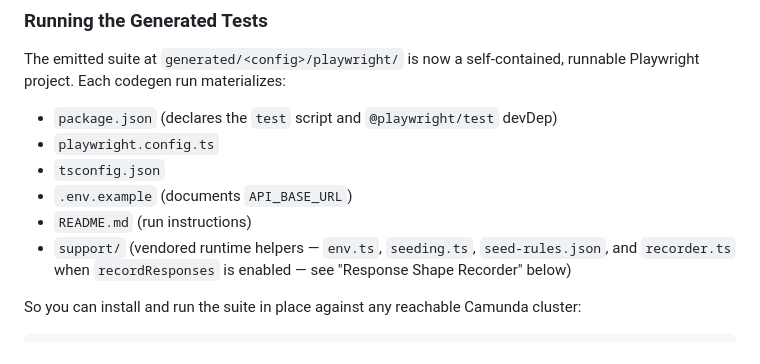
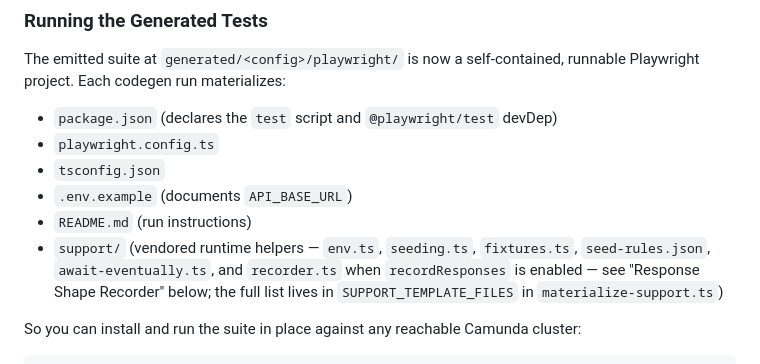
Before and after one commit to camunda/api-test-generator, a Markdown page: path-analyser/README.md, the part around the change. Rendered like a GitHub page.

Commit message:
chore: list the full set of vendored support templates in path-analyser/README.md
Review-comment fix-up on #156. The support/ contents enumeration was
incomplete: it named env.ts, seeding.ts, seed-rules.json, and recorder.ts
but omitted fixtures.ts and await-eventually.ts, both of which are
unconditionally vendored. Lists all six (with recorder.ts conditional on
recordResponses) and points at SUPPORT_TEMPLATE_FILES as the authoritative
source for future maintainers.

```diff
--- a/path-analyser/README.md
+++ b/path-analyser/README.md
@@ -74,7 +74,7 @@ The emitted suite at `generated/<config>/playwright/` is now a self-contained, r
 - `tsconfig.json`
 - `.env.example` (documents `API_BASE_URL`)
 - `README.md` (run instructions)
-- `support/` (vendored runtime helpers — `env.ts`, `seeding.ts`, `seed-rules.json`, and `recorder.ts` when `recordResponses` is enabled — see "Response Shape Recorder" below)
+- `support/` (vendored runtime helpers — `env.ts`, `seeding.ts`, `fixtures.ts`, `seed-rules.json`, `await-eventually.ts`, and `recorder.ts` when `recordResponses` is enabled — see "Response Shape Recorder" below; the full list lives in `SUPPORT_TEMPLATE_FILES` in `materialize-support.ts`)
 
 So you can install and run the suite in place against any reachable Camunda cluster:
 
```
